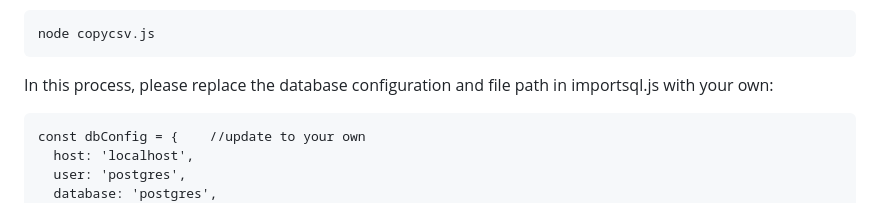
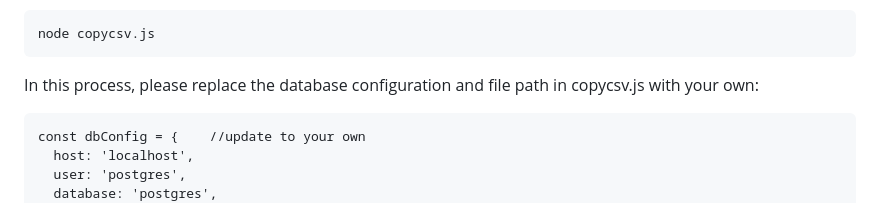
Before and after one commit to catbao/VOCA, a Markdown page: README.md, the part around the change. Rendered like a GitHub page.

Commit message:
update csv

````diff
--- a/README.md
+++ b/README.md
@@ -61,7 +61,7 @@ npm install pg pg-copy-streams
 ```
 node copycsv.js
 ```
-In this process, please replace the database configuration and file path in importsql.js with your own:
+In this process, please replace the database configuration and file path in copycsv.js with your own:
 ```
 const dbConfig = {    //update to your own
   host: 'localhost',
````
